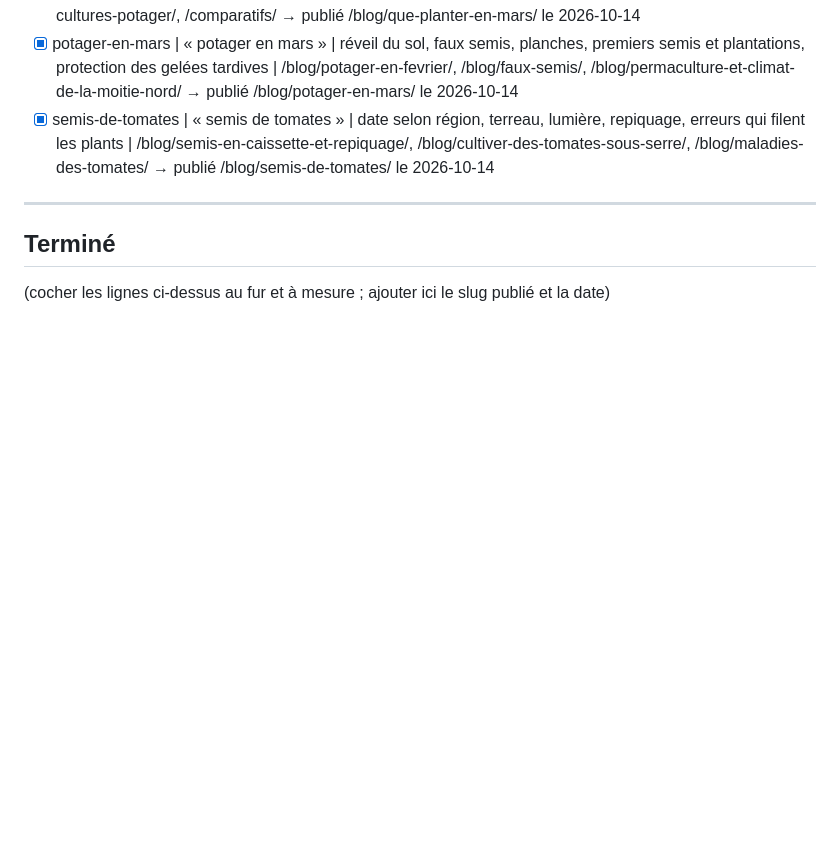
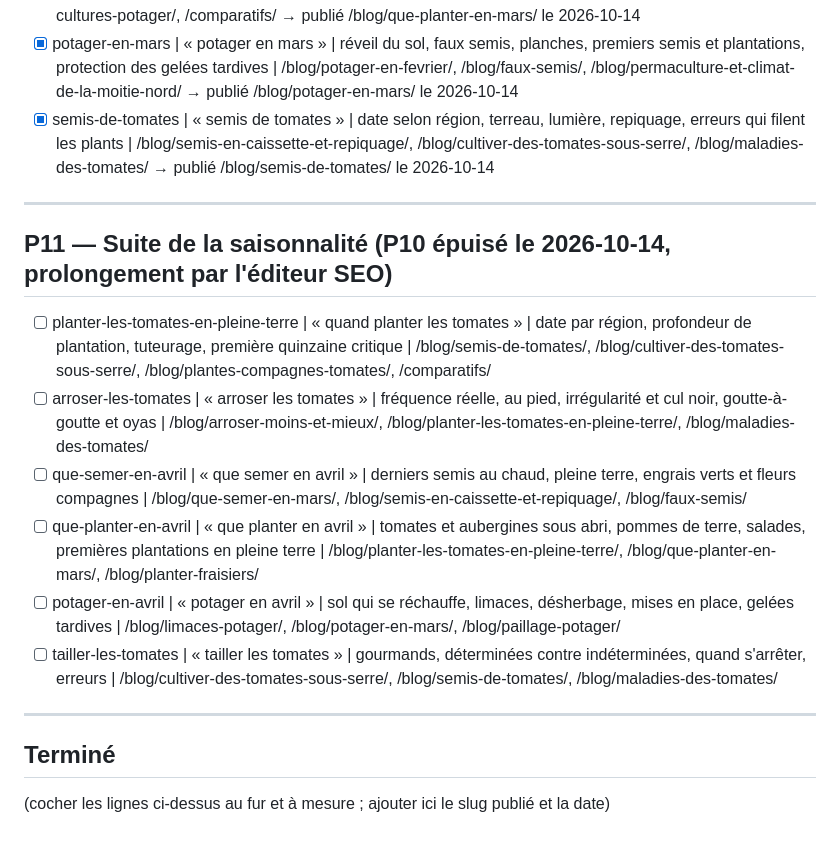
Before and after one commit to gary-deshayes/permaculture-foret-blog, a Markdown page: SEO-BACKLOG.md, the part around the change. GitHub-like rendering; blank space fills up the shorter version.

Commit message:
chore(seo): backlog P11 (tomates, avril)

```diff
--- a/SEO-BACKLOG.md
+++ b/SEO-BACKLOG.md
@@ -154,6 +154,17 @@ Format des lignes : `slug prévu | kw principal | angle | maillage interne à po
 
 ---
 
+## P11 — Suite de la saisonnalité (P10 épuisé le 2026-10-14, prolongement par l'éditeur SEO)
+
+- [ ] planter-les-tomates-en-pleine-terre | « quand planter les tomates » | date par région, profondeur de plantation, tuteurage, première quinzaine critique | /blog/semis-de-tomates/, /blog/cultiver-des-tomates-sous-serre/, /blog/plantes-compagnes-tomates/, /comparatifs/
+- [ ] arroser-les-tomates | « arroser les tomates » | fréquence réelle, au pied, irrégularité et cul noir, goutte-à-goutte et oyas | /blog/arroser-moins-et-mieux/, /blog/planter-les-tomates-en-pleine-terre/, /blog/maladies-des-tomates/
+- [ ] que-semer-en-avril | « que semer en avril » | derniers semis au chaud, pleine terre, engrais verts et fleurs compagnes | /blog/que-semer-en-mars/, /blog/semis-en-caissette-et-repiquage/, /blog/faux-semis/
+- [ ] que-planter-en-avril | « que planter en avril » | tomates et aubergines sous abri, pommes de terre, salades, premières plantations en pleine terre | /blog/planter-les-tomates-en-pleine-terre/, /blog/que-planter-en-mars/, /blog/planter-fraisiers/
+- [ ] potager-en-avril | « potager en avril » | sol qui se réchauffe, limaces, désherbage, mises en place, gelées tardives | /blog/limaces-potager/, /blog/potager-en-mars/, /blog/paillage-potager/
+- [ ] tailler-les-tomates | « tailler les tomates » | gourmands, déterminées contre indéterminées, quand s'arrêter, erreurs | /blog/cultiver-des-tomates-sous-serre/, /blog/semis-de-tomates/, /blog/maladies-des-tomates/
+
+---
+
 ## Terminé
 
 (cocher les lignes ci-dessus au fur et à mesure ; ajouter ici le slug publié et la date)
```
